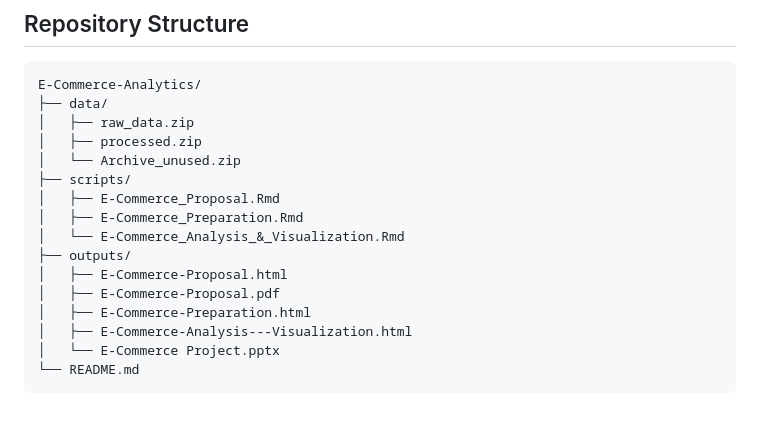
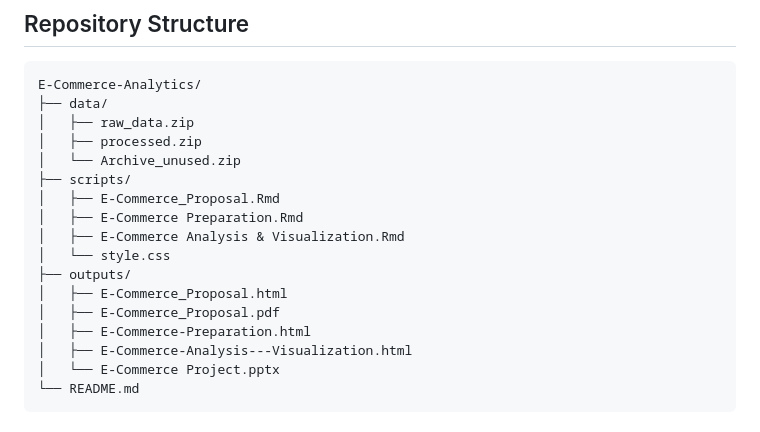
Before and after one commit to PeterCheng0906/E-Commerce-Analytics, a Markdown page: README.md, the part around the change. Rendered like a GitHub page.

```diff
--- a/README.md
+++ b/README.md
@@ -114,11 +114,12 @@ E-Commerce-Analytics/
 │   └── Archive_unused.zip
 ├── scripts/
 │   ├── E-Commerce_Proposal.Rmd
-│   ├── E-Commerce_Preparation.Rmd
-│   └── E-Commerce_Analysis_&_Visualization.Rmd
+│   ├── E-Commerce Preparation.Rmd
+│   ├── E-Commerce Analysis & Visualization.Rmd
+│   └── style.css
 ├── outputs/
-│   ├── E-Commerce-Proposal.html
-│   ├── E-Commerce-Proposal.pdf
+│   ├── E-Commerce_Proposal.html
+│   ├── E-Commerce_Proposal.pdf
 │   ├── E-Commerce-Preparation.html
 │   ├── E-Commerce-Analysis---Visualization.html
 │   └── E-Commerce Project.pptx
```
